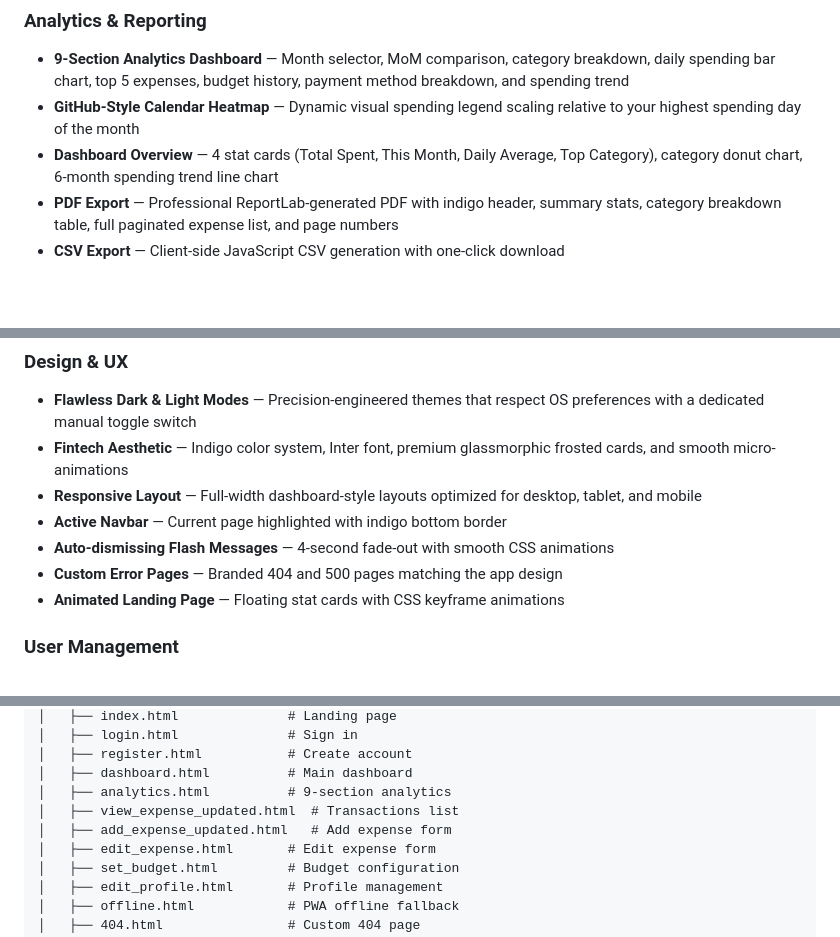
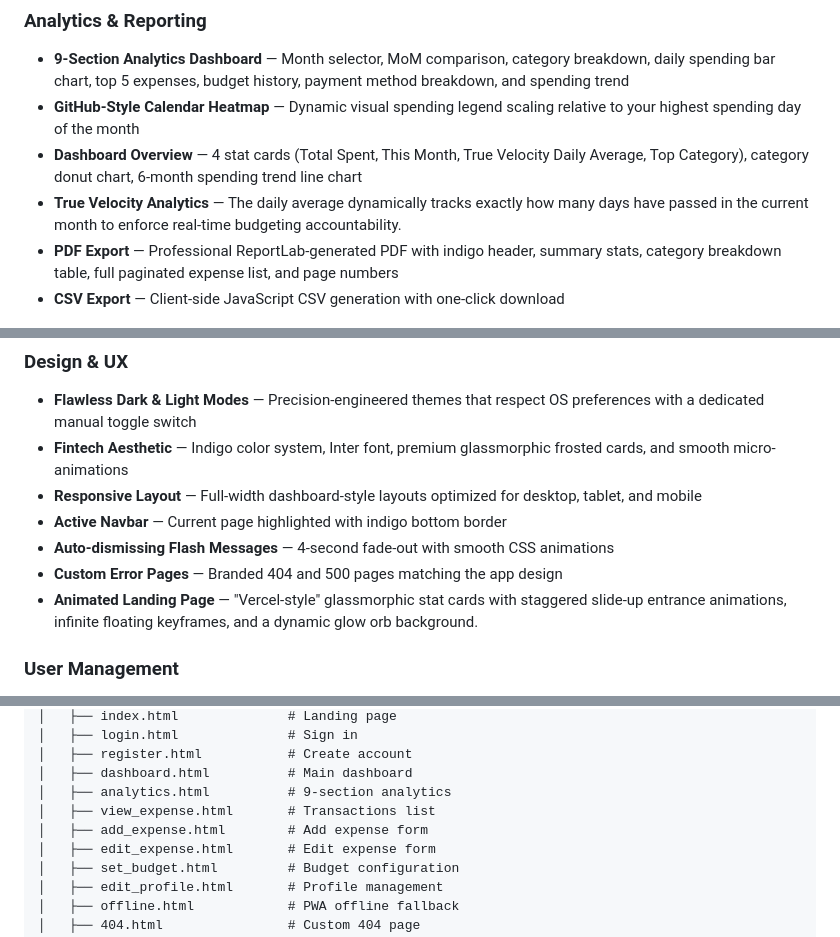
Before and after one commit to M3hul-raj/ExpenseFlow, a Markdown page: README.md, 3 parts joined by grey strips. Drawn GitHub-style; blank space fills up the shorter version.

Commit message:
Docs: Update documentation with Glassmorphism, UI changes, and True Velocity analytics

```diff
--- a/README.md
+++ b/README.md
@@ -44,7 +44,8 @@ Built as a full-stack Flask application with SQLAlchemy ORM, it features server-
 ### Analytics & Reporting
 - **9-Section Analytics Dashboard** — Month selector, MoM comparison, category breakdown, daily spending bar chart, top 5 expenses, budget history, payment method breakdown, and spending trend
 - **GitHub-Style Calendar Heatmap** — Dynamic visual spending legend scaling relative to your highest spending day of the month
-- **Dashboard Overview** — 4 stat cards (Total Spent, This Month, Daily Average, Top Category), category donut chart, 6-month spending trend line chart
+- **Dashboard Overview** — 4 stat cards (Total Spent, This Month, True Velocity Daily Average, Top Category), category donut chart, 6-month spending trend line chart
+- **True Velocity Analytics** — The daily average dynamically tracks exactly how many days have passed in the current month to enforce real-time budgeting accountability.
 - **PDF Export** — Professional ReportLab-generated PDF with indigo header, summary stats, category breakdown table, full paginated expense list, and page numbers
 - **CSV Export** — Client-side JavaScript CSV generation with one-click download
 
@@ -55,7 +56,7 @@ Built as a full-stack Flask application with SQLAlchemy ORM, it features server-
 - **Active Navbar** — Current page highlighted with indigo bottom border
 - **Auto-dismissing Flash Messages** — 4-second fade-out with smooth CSS animations
 - **Custom Error Pages** — Branded 404 and 500 pages matching the app design
-- **Animated Landing Page** — Floating stat cards with CSS keyframe animations
+- **Animated Landing Page** — "Vercel-style" glassmorphic stat cards with staggered slide-up entrance animations, infinite floating keyframes, and a dynamic glow orb background.
 
 ### User Management
 - **Registration & Login** — Secure authentication with Werkzeug password hashing
@@ -211,8 +212,8 @@ ExpenseFlow/
 │   ├── register.html           # Create account
 │   ├── dashboard.html          # Main dashboard
 │   ├── analytics.html          # 9-section analytics
-│   ├── view_expense_updated.html  # Transactions list
-│   ├── add_expense_updated.html   # Add expense form
+│   ├── view_expense.html       # Transactions list
+│   ├── add_expense.html        # Add expense form
 │   ├── edit_expense.html       # Edit expense form
 │   ├── set_budget.html         # Budget configuration
 │   ├── edit_profile.html       # Profile management
```
Also changed, not shown: DEVELOPER_GUIDE.md (+10 -0 lines).
